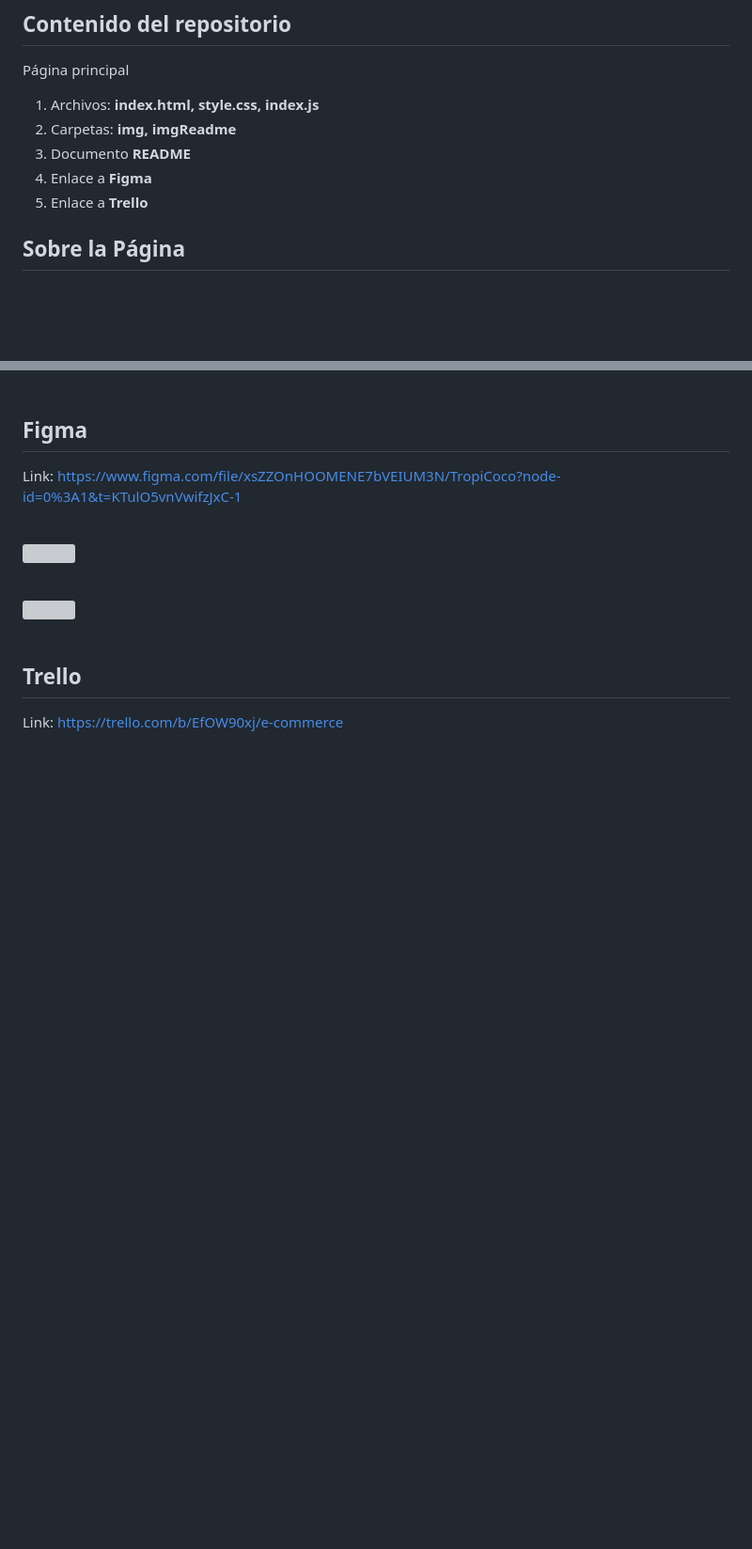
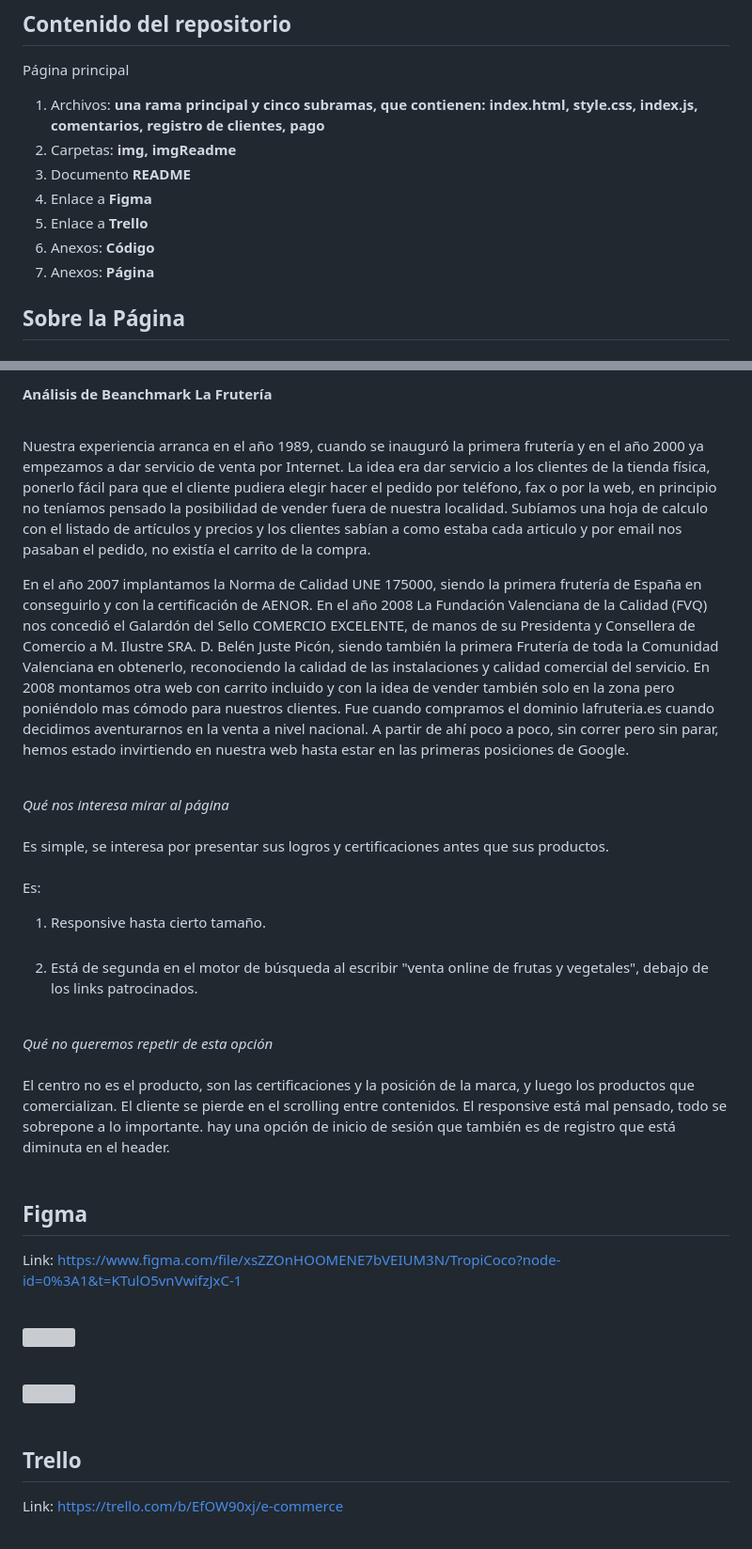
Before and after one commit to FranSSZZ/tropicoco, a Markdown page: README.md, 2 parts joined by grey strips. Shown at 94% size. GitHub-like rendering; blank space fills up the shorter version; grey boxes are pictures that could not be loaded.

Commit message:
Otra Actualización
Más

```diff
--- a/README.md
+++ b/README.md
@@ -7,11 +7,13 @@
 ## **Contenido del repositorio**
 
 Página principal<br>
-1. Archivos: **index.html, style.css, index.js**<br>
+1. Archivos: **una rama principal y cinco subramas, que contienen: index.html, style.css, index.js, comentarios, registro de clientes, pago**<br>
 2. Carpetas: **img, imgReadme**<br>
 3. Documento **README**<br>
 4. Enlace a **Figma**<br>
 5. Enlace a **Trello**<br>
+6. Anexos: **Código**<br>
+7. Anexos: **Página**<br>
 
 ## **Sobre la Página**
 
@@ -137,4 +144,18 @@ Lorem Ipsum es simplemente el texto de relleno de las imprentas y archivos de te
 
+#### Análisis de Beanchmark La Frutería <br><br>
+
+Nuestra experiencia arranca en el año 1989, cuando se inauguró la primera frutería y en el año 2000 ya empezamos a dar servicio de venta por Internet. La idea era dar servicio a los clientes de la tienda física, ponerlo fácil para que el cliente pudiera elegir hacer el pedido por teléfono, fax o por la web, en principio no teníamos pensado la posibilidad de vender fuera de nuestra localidad. Subíamos una hoja de calculo con el listado de artículos y precios y los clientes sabían a como estaba cada articulo y por email nos pasaban el pedido, no existía el carrito de la compra.<br>
+
+En el año 2007 implantamos la Norma de Calidad UNE 175000, siendo la primera frutería de España en conseguirlo y con la certificación de AENOR. En el año 2008 La Fundación Valenciana de la Calidad (FVQ) nos concedió el Galardón del Sello COMERCIO EXCELENTE, de manos de su Presidenta y Consellera de Comercio a M. Ilustre SRA. D. Belén Juste Picón, siendo también la primera Frutería de toda la Comunidad Valenciana en obtenerlo, reconociendo la calidad de las instalaciones y calidad comercial del servicio. En 2008 montamos otra web con carrito incluido y con la idea de vender también solo en la zona pero poniéndolo mas cómodo para nuestros clientes. Fue cuando compramos el dominio lafruteria.es cuando decidimos aventurarnos en la venta a nivel nacional. A partir de ahí poco a poco, sin correr pero sin parar, hemos estado invirtiendo en nuestra web hasta estar en las primeras posiciones de Google.<br><br>
+
+_Qué nos interesa mirar al página_ <br><br>
+Es simple, se interesa por presentar sus logros y certificaciones antes que sus productos.<br><br>
+Es:
+1. Responsive hasta cierto tamaño.<br><br>
+2. Está de segunda en el motor de búsqueda al escribir "venta online de frutas y vegetales", debajo de los links patrocinados.<br><br>
+
+_Qué no queremos repetir de esta opción_<br><br>
+El centro no es el producto, son las certificaciones y la posición de la marca, y luego los productos que comercializan. El cliente se pierde en el scrolling entre contenidos. El responsive está mal pensado, todo se sobrepone a lo importante. hay una opción de inicio de sesión que también es de registro que está diminuta en el header.<br><br>
 
 ## **Figma**
 Link: https://www.figma.com/file/xsZZOnHOOMENE7bVEIUM3N/TropiCoco?node-id=0%3A1&t=KTulO5vnVwifzJxC-1 <br><br>
```
Also changed, not shown: other parts of README.md (+15 -14 lines).
